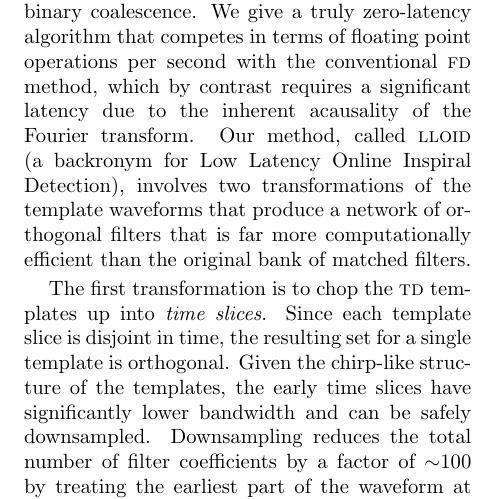
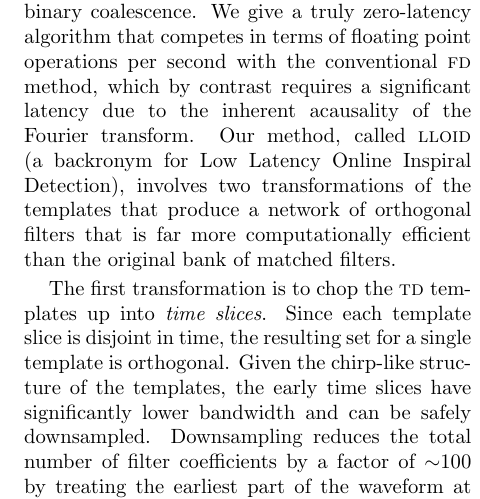
Before and after one commit to lpsinger/lloid_paper, a LaTeX paper (inspiral_svd.tex, which reads method.tex): part of one column of page 4 of 13, cut so that both start at the same text. Compiled offline with pdfLaTeX.

Commit message:
template waveform --> template
git-svn-id: https://svn.ligo.caltech.edu/svn/6th-Floor-Papers/lloid_paper@1027 ccdd05d5-56c1-461a-bf98-85f6876523b4

```diff
--- a/method.tex
+++ b/method.tex
@@ -65,7 +65,7 @@ that competes in terms of floating point operations per second with the
 conventional \FD\ method, which by contrast requires a significant latency due to the
 inherent acausality of the Fourier transform.  Our method, called \lloid{}
 (a backronym for Low Latency Online Inspiral Detection),
-involves two transformations of the template waveforms that produce a
+involves two transformations of the templates that produce a
 network of orthogonal filters that is far more computationally
 efficient than the original bank of matched filters.
 
```
Also changed, not shown: method.tex (2 more changed lines).
